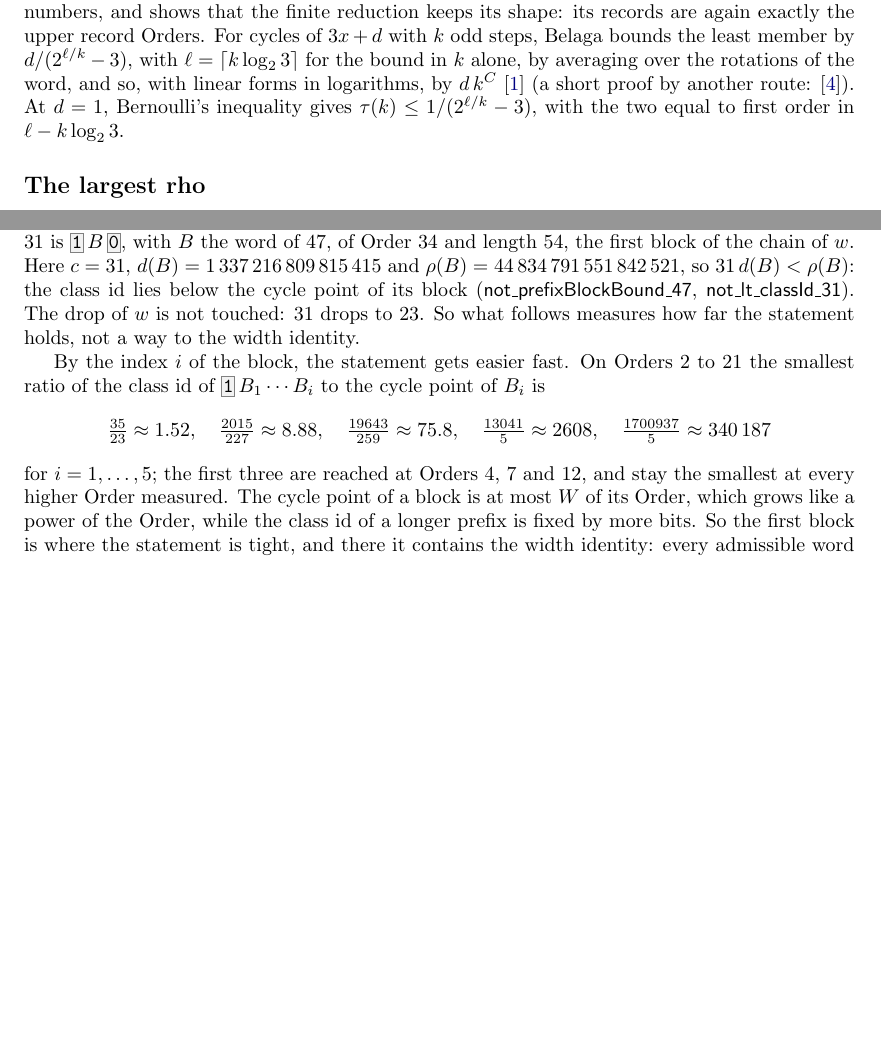
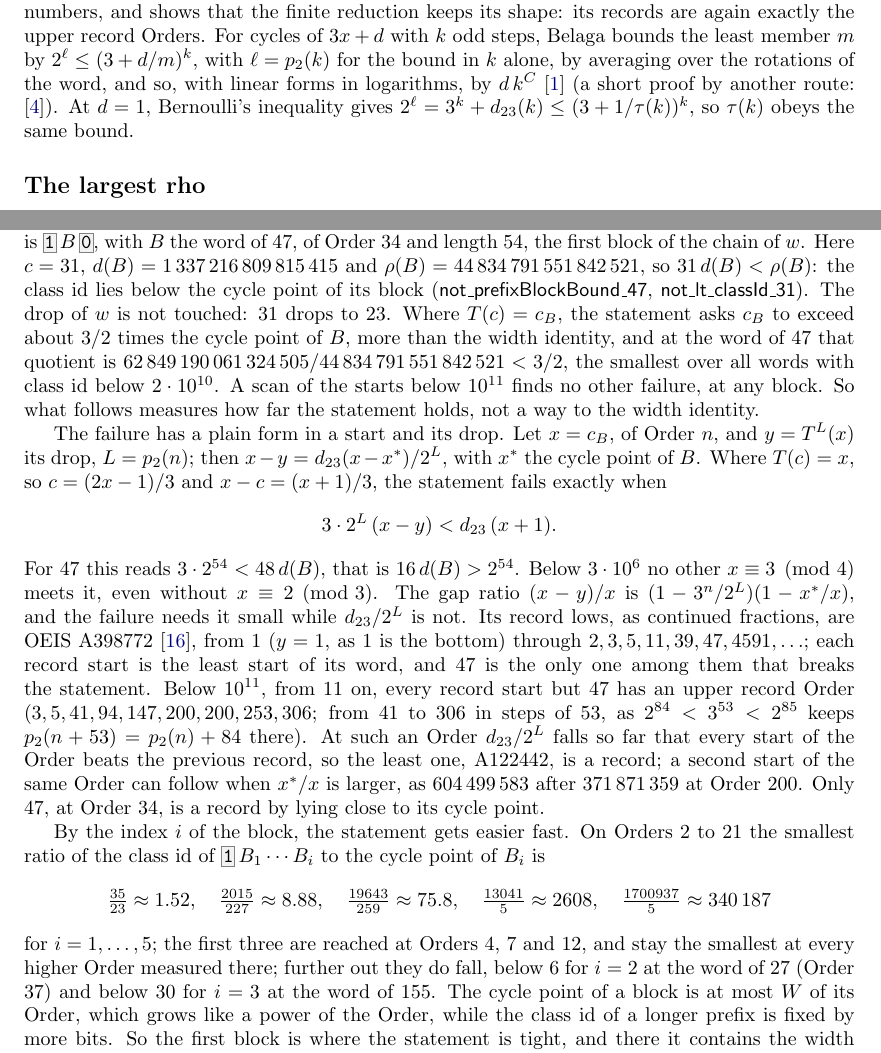
Before and after one commit to druud/Collatz-but-stop-at-the-drop, a LaTeX document (src/R_collatz_stop_at_the_drop_3.tex): two parts of pages 5 and 10 of 19, joined at a grey line, cut so that both start at the same text, the shorter picture padded with empty space. Compiled offline with pdfLaTeX.

Commit message:
Generation 86: c-d-r docs (tag R_90); A398772; paper 3: E's failure test, the gap-ratio records; Public copies
Co-Authored-By: Claude Opus 5.5 <noreply@anthropic.com>

```diff
--- a/src/R_collatz_stop_at_the_drop_3.tex
+++ b/src/R_collatz_stop_at_the_drop_3.tex
@@ -227,7 +227,7 @@
 \title{\textbf{Collatz, but stop at the drop}\\[0.5ex]
   \Large The game on the grid of $2^j 3^i$}
 \author{\textbf{Ruud H.G. van Tol}}
-\date{\textbf{Draft: R\_89}}  % on the public site as a draft; no date (user, 28 Oct 2026)
+\date{\textbf{Draft: R\_90}}  % on the public site as a draft; no date (user, 28 Oct 2026)
 
 \begin{document}
 \maketitle
@@ -399,11 +399,11 @@ width identity needs checking only at class ids up to $\tau(n) = n\,3^{n-1}/d_{2
 (paper~2, Chapter~\ref{P2-sec:open}). This chapter replaces $n\,3^{n-1}$ by the largest
 $\rho$ that an admissible word of Order $n$ really has, a sum of $3$-smooth numbers, and
 shows that the finite reduction keeps its shape: its records are again exactly the upper
-record Orders. For cycles of $3x+d$ with $k$ odd steps, Belaga bounds the least member by
-$d/(2^{\ell/k} - 3)$, with $\ell = \lceil k \log_2 3 \rceil$ for the bound in $k$ alone, by averaging over the
+record Orders. For cycles of $3x+d$ with $k$ odd steps, Belaga bounds the least member $m$ by
+$2^{\ell} \le (3 + d/m)^k$, with $\ell = p_2(k)$ for the bound in $k$ alone, by averaging over the
 rotations of the word, and so, with linear forms in logarithms, by $d\,k^{C}$ \cite{Belaga2003}
 (a short proof by another route: \cite{Kaneda2010}). At $d = 1$, Bernoulli's inequality gives
-$\tau(k) \le 1/(2^{\ell/k} - 3)$, with the two equal to first order in $\ell - k\log_2 3$.
+$2^{\ell} = 3^k + d_{23}(k) \le (3 + 1/\tau(k))^k$, so $\tau(k)$ obeys the same bound.
 
 \subsection*{The largest rho}
 
@@ -688,8 +688,35 @@ $31$ is $\bw{1}\,B\,\bw{0}$, with $B$ the word of $47$, of Order $34$ and length
 block of the chain of $w$. Here $c = 31$, $d(B) = 1\,337\,216\,809\,815\,415$ and
 $\rho(B) = 44\,834\,791\,551\,842\,521$, so $31\,d(B) < \rho(B)$: the class id lies below the
 cycle point of its block (\lean{not\_prefixBlockBound\_47}, \lean{not\_lt\_classId\_31}).
-The drop of $w$ is not touched: $31$ drops to $23$. So what follows measures how
-far the statement holds, not a way to the width identity.
+The drop of $w$ is not touched: $31$ drops to $23$. Where $T(c) = c_B$, the statement asks
+$c_B$ to exceed about $3/2$ times the cycle point of $B$, more than the width identity, and at
+the word of $47$ that quotient is $62\,849\,190\,061\,324\,505/44\,834\,791\,551\,842\,521 < 3/2$, the
+smallest over all words with class id below $2 \cdot 10^{10}$. A scan of the starts below $10^{11}$ finds no other
+failure, at any block. So what follows measures how far the statement holds, not a way
+to the width identity.
+
+% Generation 86 (A33): _tmp/a32/gap.py, exact.
+The failure has a plain form in a start and its drop. Let $x = c_B$, of Order $n$, and $y =
+T^{L}(x)$ its drop, $L = p_2(n)$; then $x - y = d_{23}(x - x^*)/2^{L}$, with $x^*$ the
+cycle point of $B$. Where $T(c) = x$, so $c = (2x-1)/3$ and $x - c = (x+1)/3$, the
+statement fails exactly when
+\[
+3 \cdot 2^{L}\,(x - y) < d_{23}\,(x + 1).
+\]
+For $47$ this reads $3 \cdot 2^{54} < 48\,d(B)$, that is $16\,d(B) > 2^{54}$. Below $3 \cdot
+10^6$ no other $x \equiv 3 \pmod 4$ meets it, even without $x \equiv 2 \pmod 3$. The gap
+ratio $(x - y)/x$ is $(1 - 3^n/2^{L})(1 - x^*/x)$, and the failure needs it small while
+$d_{23}/2^{L}$ is not. Its record lows, as continued fractions, are OEIS
+A398772\index{OEIS!A398772}~\cite{OEIS_A398772}, from $1$ ($y = 1$, as $1$ is the bottom)
+through $2, 3, 5, 11, 39, 47, 4591, \ldots$; each record start is the least start of its
+word, and $47$ is the only one among them that breaks the statement. Below $10^{11}$, from
+$11$ on, every record start but $47$ has an upper record Order ($3, 5, 41, 94, 147, 200,
+200, 253, 306$; from $41$ to $306$ in steps of $53$, as $2^{84} < 3^{53} < 2^{85}$ keeps
+$p_2(n + 53) = p_2(n) + 84$ there). At such an Order $d_{23}/2^{L}$ falls so far that
+every start of the Order beats the previous record, so the least one, A122442, is a
+record; a second start of the same Order can follow when $x^*/x$ is larger, as
+$604\,499\,583$ after $371\,871\,359$ at Order $200$. Only $47$, at Order $34$, is a record
+by lying close to its cycle point.
 
 % Generation 76 (Backlog 11, A2): _keep/e2_block_index.py, Orders 2 to 21, exact.
 By the index $i$ of the block, the statement gets easier fast. On Orders $2$ to $21$ the
@@ -700,7 +727,8 @@ smallest ratio of the class id of $\bw{1}\,B_1 \cdots B_i$ to the cycle point of
 \tfrac{1700937}{5} \approx 340\,187
 \]
 for $i = 1, \ldots, 5$; the first three are reached at Orders $4$, $7$ and $12$, and stay the
-smallest at every higher Order measured. The cycle point of a block is at most $W$ of its
+smallest at every higher Order measured there; further out they do fall, below $6$ for $i = 2$ at the word
+of $27$ (Order $37$) and below $30$ for $i = 3$ at the word of $155$. The cycle point of a block is at most $W$ of its
 Order, which grows like a power of the Order, while the class id of a longer prefix is fixed
 by more bits. So the first block is where the statement is tight, and there it contains
 the width identity: every admissible word $B$ is the first block of $\bw{1}\,B$, and when
```
Also changed, not shown: CHANGES.md (+9 -0 lines), R_collatz_stop_at_the_drop_3.pdf, src/R_collatz_stop_at_the_drop_3.ind, src/R_collatz_stop_at_the_drop_3.tex (2 more changed lines).
